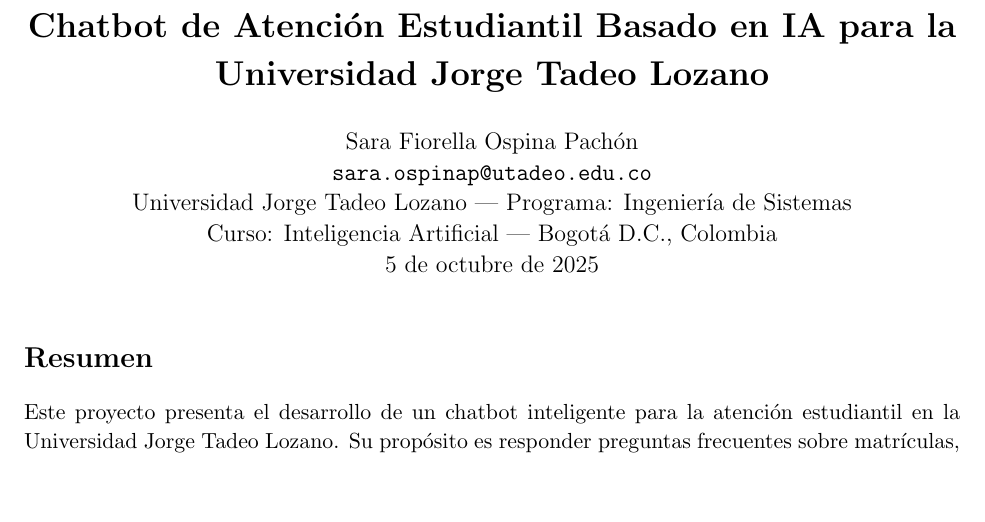
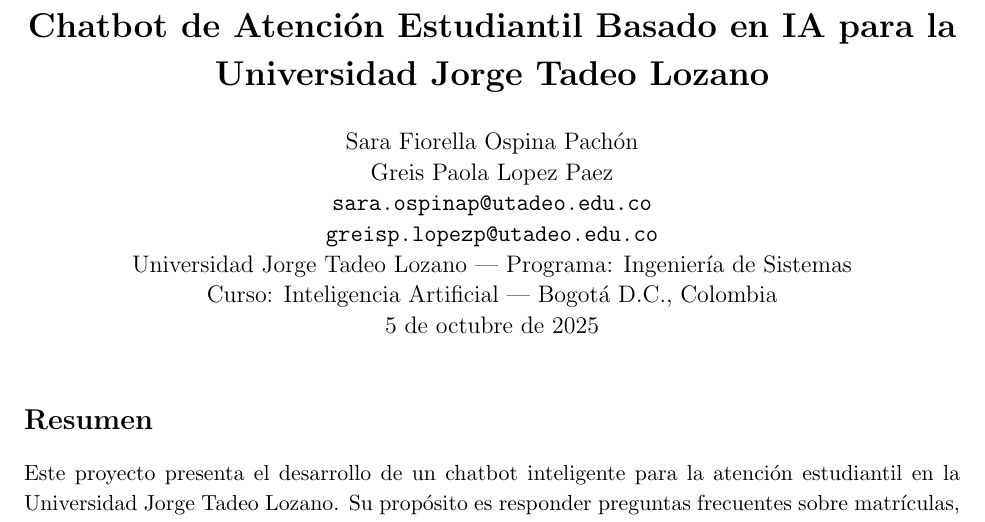
Before and after one commit to GreisLP/proyectoIA, a LaTeX document (Chatbot_Atencion_Estudiantil_UJTL.tex): part of page 1 of 3, cut so that both start at the same text, the shorter picture padded with empty space. Compiled offline with pdfLaTeX.

Commit message:
Add files via upload

```diff
--- a/Chatbot_Atencion_Estudiantil_UJTL.tex
+++ b/Chatbot_Atencion_Estudiantil_UJTL.tex
@@ -13,7 +13,9 @@
 \title{\textbf{Chatbot de Atención Estudiantil Basado en IA para la Universidad Jorge Tadeo Lozano}}
 \author{
 Sara Fiorella Ospina Pachón \\
+Greis Paola Lopez Paez \\
 \texttt{sara.ospinap@utadeo.edu.co} \\
+\texttt{greisp.lopezp@utadeo.edu.co} \\
 Universidad Jorge Tadeo Lozano — Programa: Ingeniería de Sistemas \\
 Curso: Inteligencia Artificial — Bogotá D.C., Colombia \\
 5 de octubre de 2025
```
Also changed, not shown: Chatbot_Atencion_Estudiantil_UJTL.pdf.
